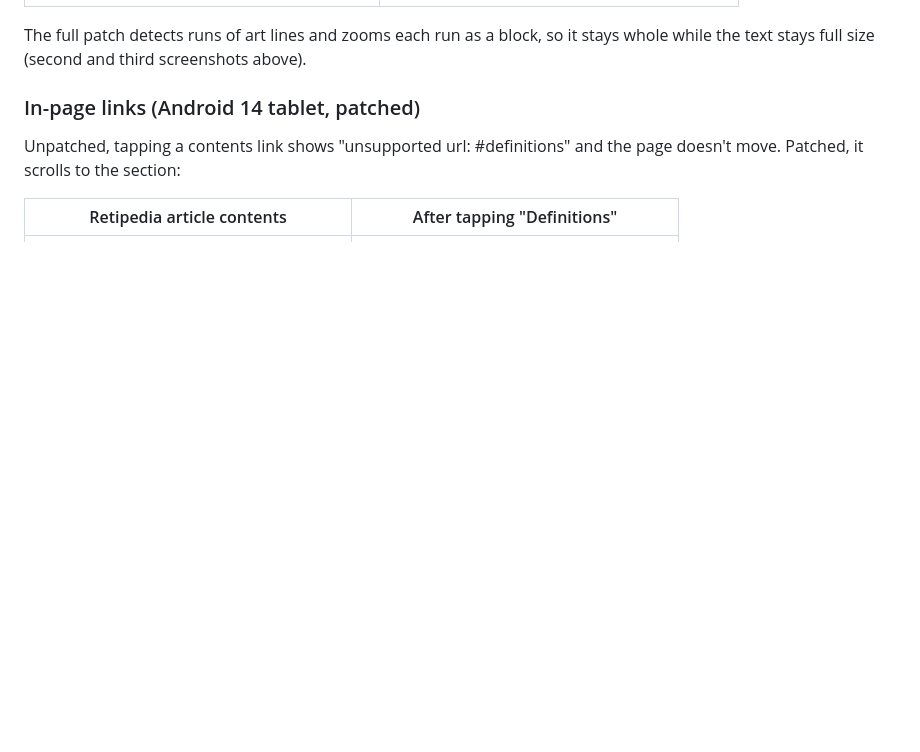
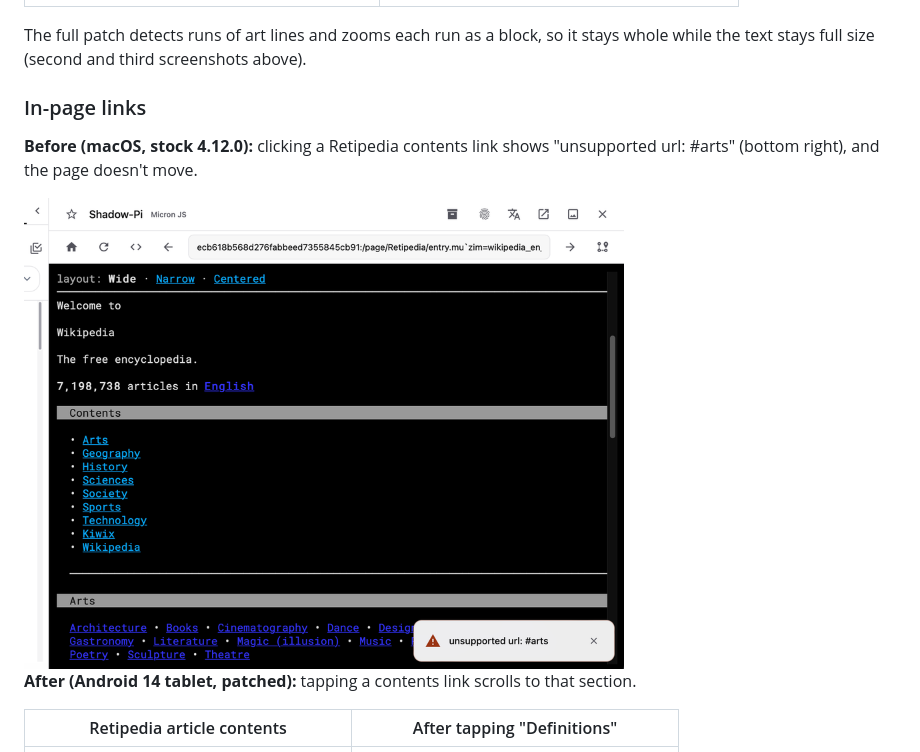
Before and after one commit to jwheeler188/meshchatx-4.12.0-page-fixes, a Markdown page: README.md, the part around the change. Drawn GitHub-style; pictures changed too: screenshots/links-unpatched-macos-error.png (added); blank space fills up the shorter version.

Commit message:
Add before screenshot of the unsupported-url anchor error
Co-Authored-By: Claude Opus 5.5 <noreply@anthropic.com>

```diff
--- a/README.md
+++ b/README.md
@@ -32,10 +32,15 @@ The full patch detects runs of art lines and zooms each run as a block, so it
 stays whole while the text stays full size (second and third screenshots
 above).
 
-### In-page links (Android 14 tablet, patched)
+### In-page links
 
-Unpatched, tapping a contents link shows "unsupported url: #definitions" and
-the page doesn't move. Patched, it scrolls to the section:
+**Before (macOS, stock 4.12.0):** clicking a Retipedia contents link shows
+"unsupported url: #arts" (bottom right), and the page doesn't move.
+
+<img src="screenshots/links-unpatched-macos-error.png" width="600">
+
+**After (Android 14 tablet, patched):** tapping a contents link scrolls to
+that section.
 
 | Retipedia article contents | After tapping "Definitions" |
 |---|---|
```
